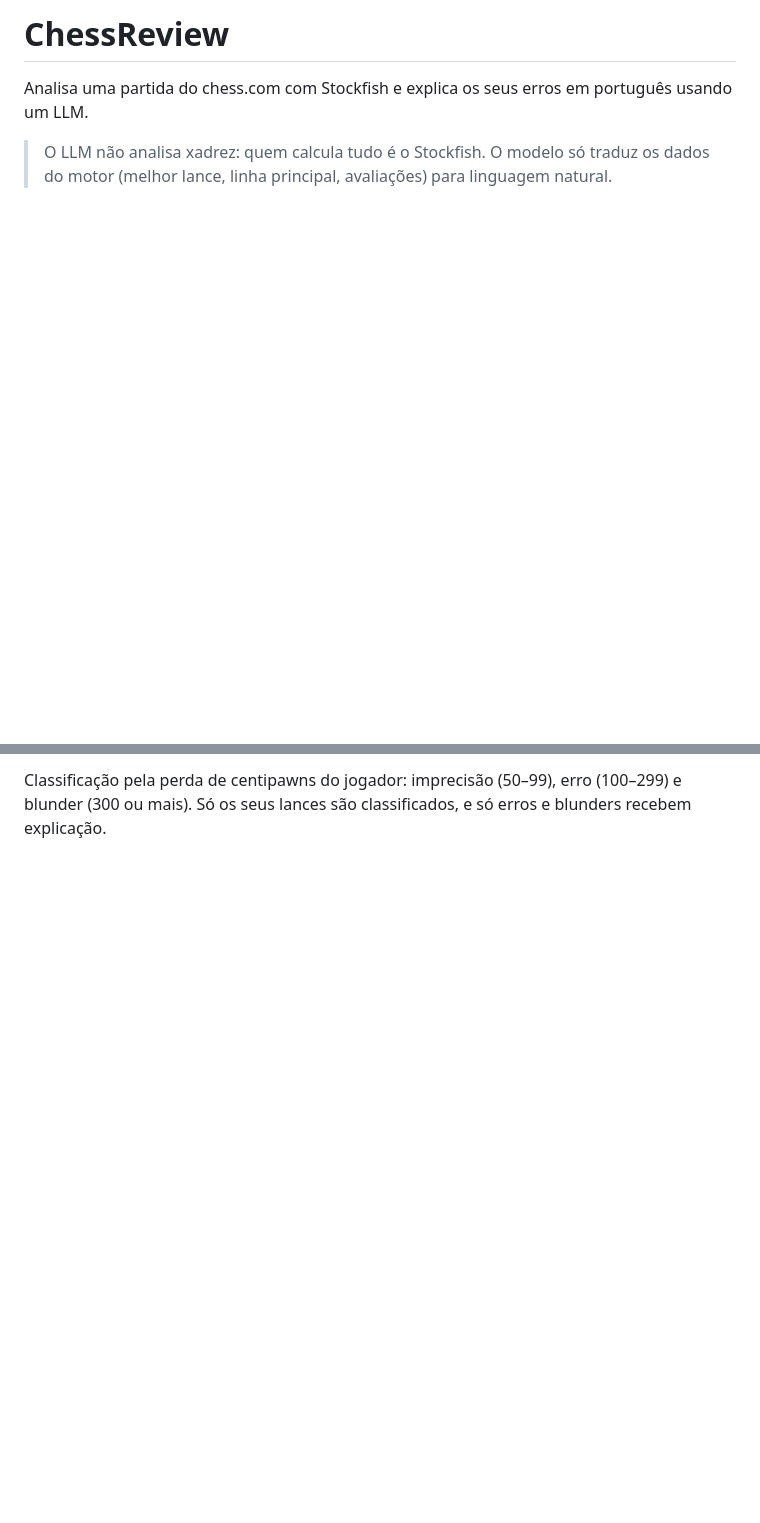
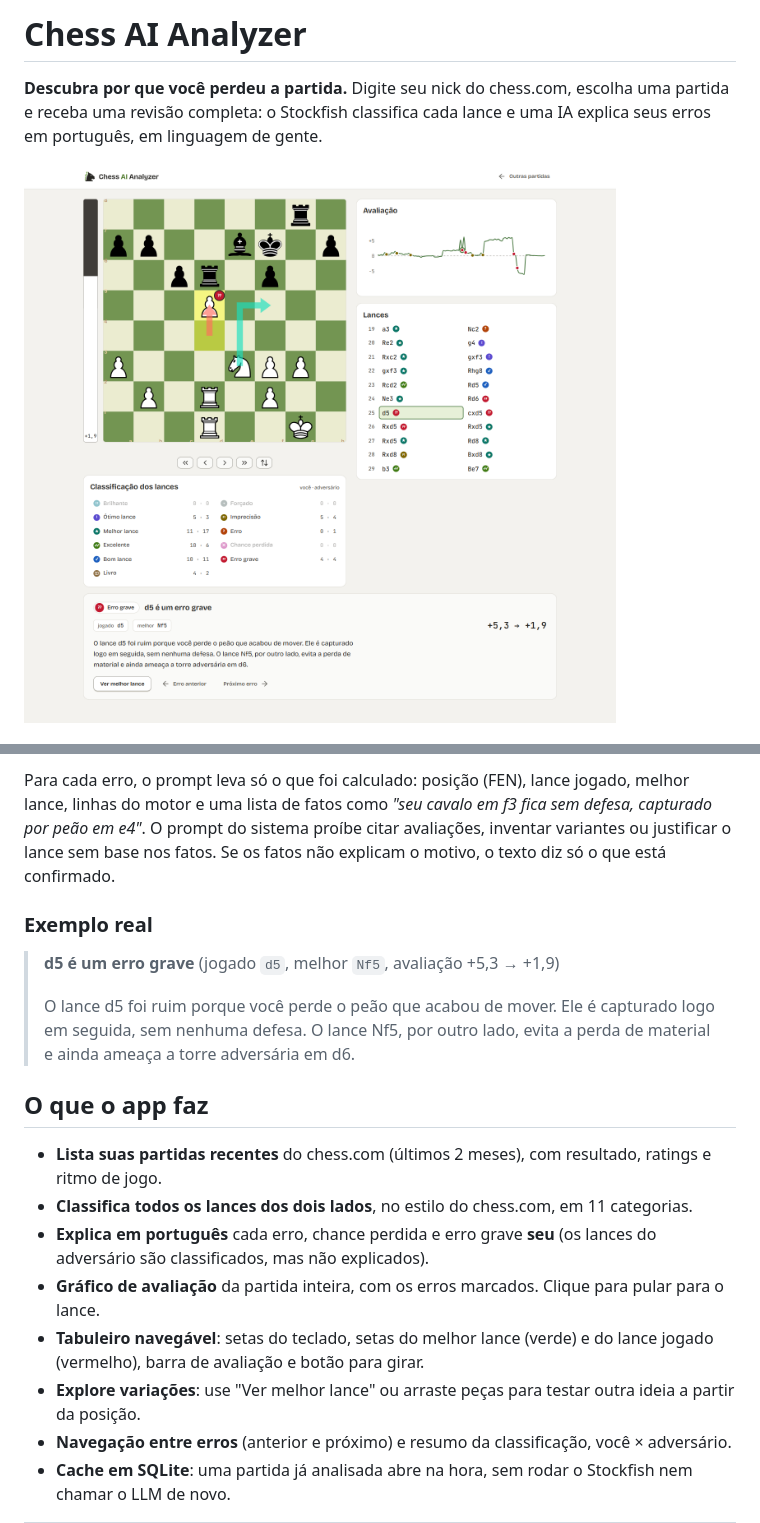
Before and after one commit to matheusmqm/chess-ai-analizer, a Markdown page: README.md, 2 parts joined by grey strips. Drawn GitHub-style; pictures changed too: docs/img/04-explicacao.png (added); blank space fills up the shorter version.

```diff
--- a/README.md
+++ b/README.md
@@ -1,6 +1,6 @@
-# ChessReview
+# Chess AI Analyzer
 
-Analisa uma partida do chess.com com Stockfish e explica os seus erros em português usando um LLM.
+**Descubra por que você perdeu a partida.** Digite seu nick do chess.com, escolha uma partida e receba uma revisão completa: o Stockfish classifica cada lance e uma IA explica seus erros em português, em linguagem de gente.
 
-> O LLM não analisa xadrez: quem calcula tudo é o Stockfish. O modelo só traduz os dados do motor (melhor lance, linha principal, avaliações) para linguagem natural.
+![Tela de análise: tabuleiro, gráfico de avaliação, lista de lances e a explicação de um erro grave](docs/img/04-explicacao.png)
 
@@ -16,2 +19,20 @@ Analisa uma partida do chess.com com Stockfish e explica os seus erros em portug
 
-Classificação pela perda de centipawns do jogador: imprecisão (50–99), erro (100–299) e blunder (300 ou mais). Só os seus lances são classificados, e só erros e blunders recebem explicação.
+Para cada erro, o prompt leva só o que foi calculado: posição (FEN), lance jogado, melhor lance, linhas do motor e uma lista de fatos como *"seu cavalo em f3 fica sem defesa, capturado por peão em e4"*. O prompt do sistema proíbe citar avaliações, inventar variantes ou justificar o lance sem base nos fatos. Se os fatos não explicam o motivo, o texto diz só o que está confirmado.
+
+### Exemplo real
+
+> **d5 é um erro grave** (jogado `d5`, melhor `Nf5`, avaliação +5,3 → +1,9)
+>
+> O lance d5 foi ruim porque você perde o peão que acabou de mover. Ele é capturado logo em seguida, sem nenhuma defesa. O lance Nf5, por outro lado, evita a perda de material e ainda ameaça a torre adversária em d6.
+
+## O que o app faz
+
+- **Lista suas partidas recentes** do chess.com (últimos 2 meses), com resultado, ratings e ritmo de jogo.
+- **Classifica todos os lances dos dois lados**, no estilo do chess.com, em 11 categorias.
+- **Explica em português** cada erro, chance perdida e erro grave **seu** (os lances do adversário são classificados, mas não explicados).
+- **Gráfico de avaliação** da partida inteira, com os erros marcados. Clique para pular para o lance.
+- **Tabuleiro navegável**: setas do teclado, setas do melhor lance (verde) e do lance jogado (vermelho), barra de avaliação e botão para girar.
+- **Explore variações**: use "Ver melhor lance" ou arraste peças para testar outra ideia a partir da posição.
+- **Navegação entre erros** (anterior e próximo) e resumo da classificação, você × adversário.
+- **Cache em SQLite**: uma partida já analisada abre na hora, sem rodar o Stockfish nem chamar o LLM de novo.
+
```
Also changed, not shown: other parts of README.md (+93 -22 lines), docs/img/01-inicio.png (added), docs/img/02-partidas.png (added), docs/img/03-analise.png (added), 3 other files.
